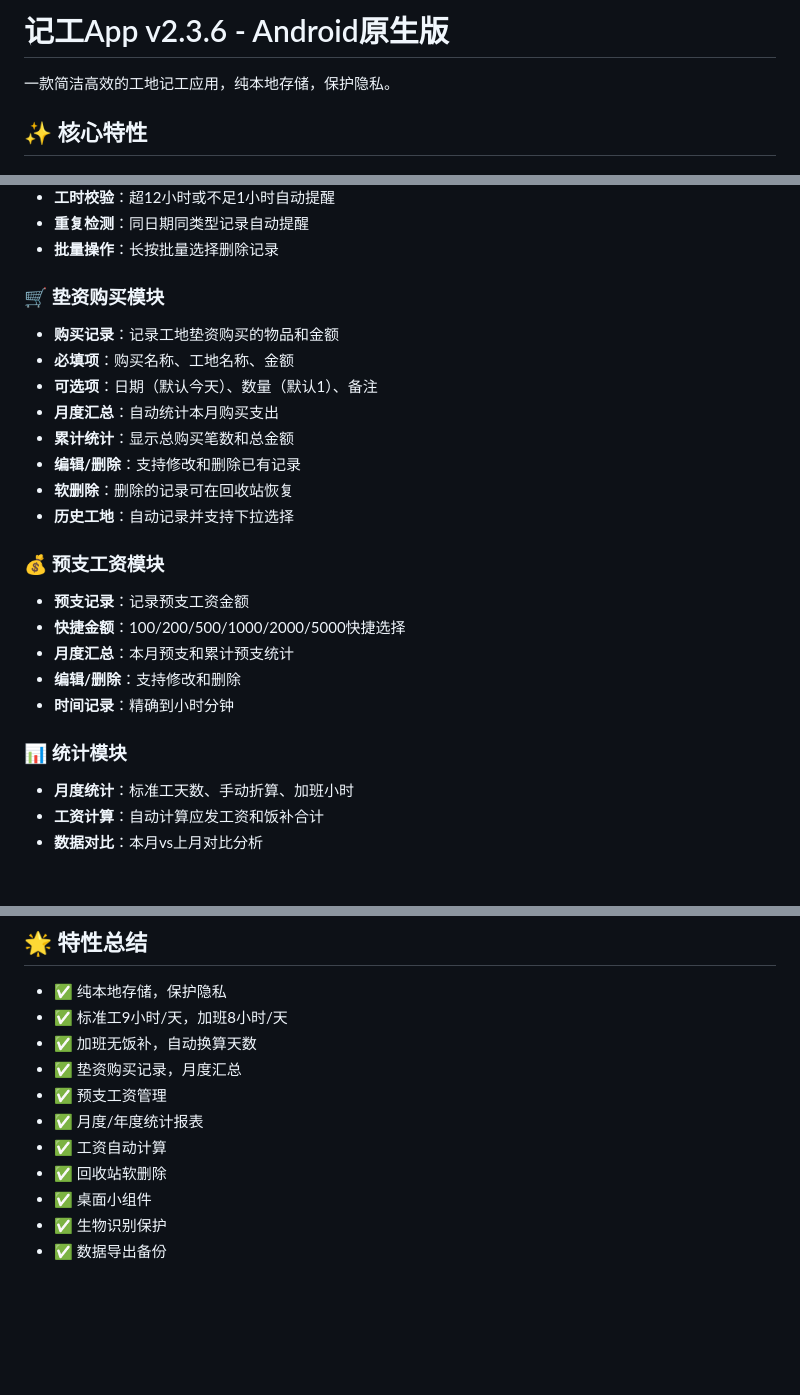
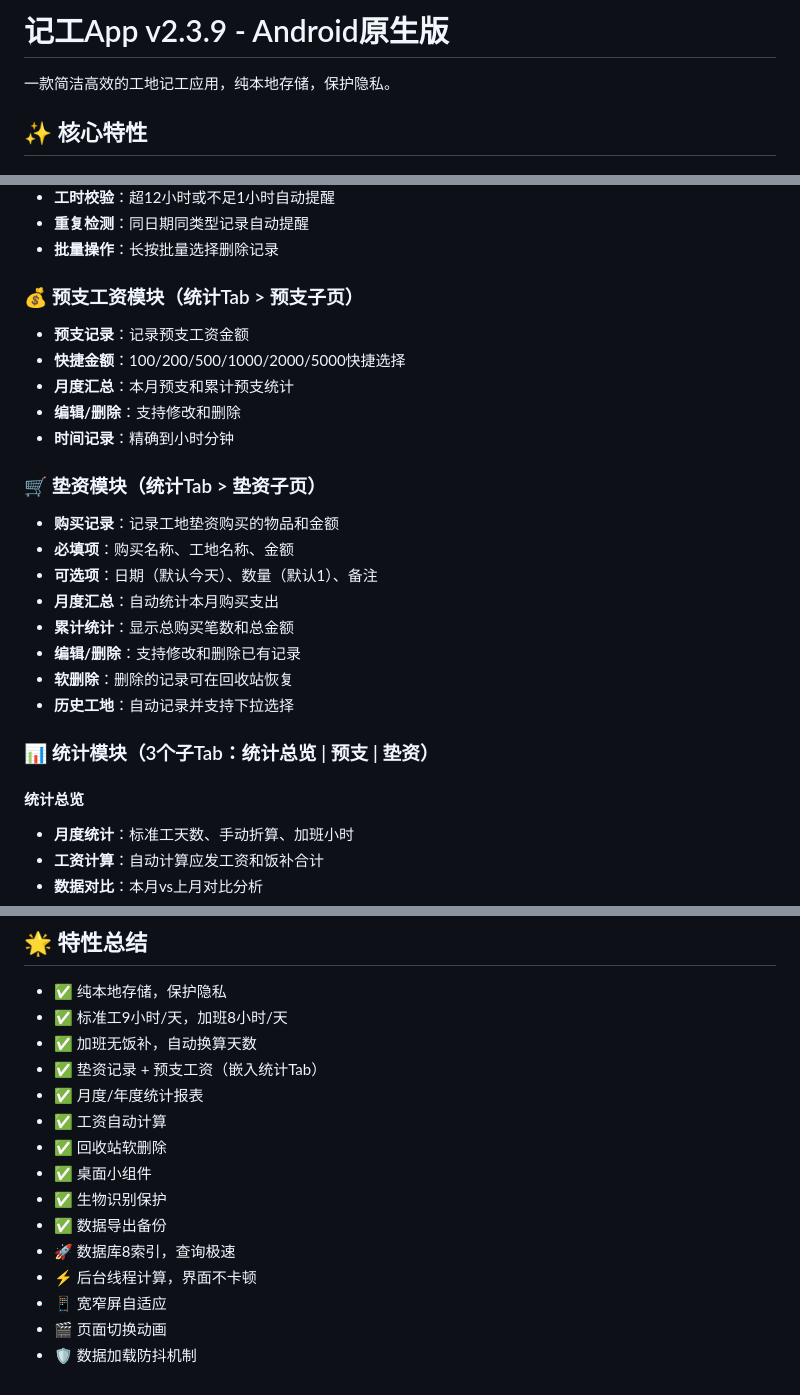
Before and after one commit to a164162007-byte/jigong-app, a Markdown page: README.md, 3 parts joined by grey strips. Drawn GitHub-style; blank space fills up the shorter version.

```diff
--- a/README.md
+++ b/README.md
@@ -1,4 +1,4 @@
-# 记工App v2.3.6 - Android原生版
+# 记工App v2.3.9 - Android原生版
 
 一款简洁高效的工地记工应用，纯本地存储，保护隐私。
 
@@ -15,7 +15,14 @@
 - **重复检测**：同日期同类型记录自动提醒
 - **批量操作**：长按批量选择删除记录
 
-### 🛒 垫资购买模块
+### 💰 预支工资模块（统计Tab > 预支子页）
+- **预支记录**：记录预支工资金额
+- **快捷金额**：100/200/500/1000/2000/5000快捷选择
+- **月度汇总**：本月预支和累计预支统计
+- **编辑/删除**：支持修改和删除
+- **时间记录**：精确到小时分钟
+
+### 🛒 垫资模块（统计Tab > 垫资子页）
 - **购买记录**：记录工地垫资购买的物品和金额
 - **必填项**：购买名称、工地名称、金额
 - **可选项**：日期（默认今天）、数量（默认1）、备注
@@ -25,14 +32,9 @@
 - **软删除**：删除的记录可在回收站恢复
 - **历史工地**：自动记录并支持下拉选择
 
-### 💰 预支工资模块
-- **预支记录**：记录预支工资金额
-- **快捷金额**：100/200/500/1000/2000/5000快捷选择
-- **月度汇总**：本月预支和累计预支统计
-- **编辑/删除**：支持修改和删除
-- **时间记录**：精确到小时分钟
+### 📊 统计模块（3个子Tab：统计总览 | 预支 | 垫资）
 
-### 📊 统计模块
+#### 统计总览
 - **月度统计**：标准工天数、手动折算、加班小时
 - **工资计算**：自动计算应发工资和饭补合计
 - **数据对比**：本月vs上月对比分析
@@ -226,11 +251,15 @@ MIT License
 - ✅ 纯本地存储，保护隐私
 - ✅ 标准工9小时/天，加班8小时/天
 - ✅ 加班无饭补，自动换算天数
-- ✅ 垫资购买记录，月度汇总
-- ✅ 预支工资管理
+- ✅ 垫资记录 + 预支工资（嵌入统计Tab）
 - ✅ 月度/年度统计报表
 - ✅ 工资自动计算
 - ✅ 回收站软删除
 - ✅ 桌面小组件
 - ✅ 生物识别保护
 - ✅ 数据导出备份
+- 🚀 数据库8索引，查询极速
+- ⚡ 后台线程计算，界面不卡顿
+- 📱 宽窄屏自适应
+- 🎬 页面切换动画
+- 🛡️ 数据加载防抖机制
```
Also changed, not shown: other parts of README.md (+31 -8 lines).
